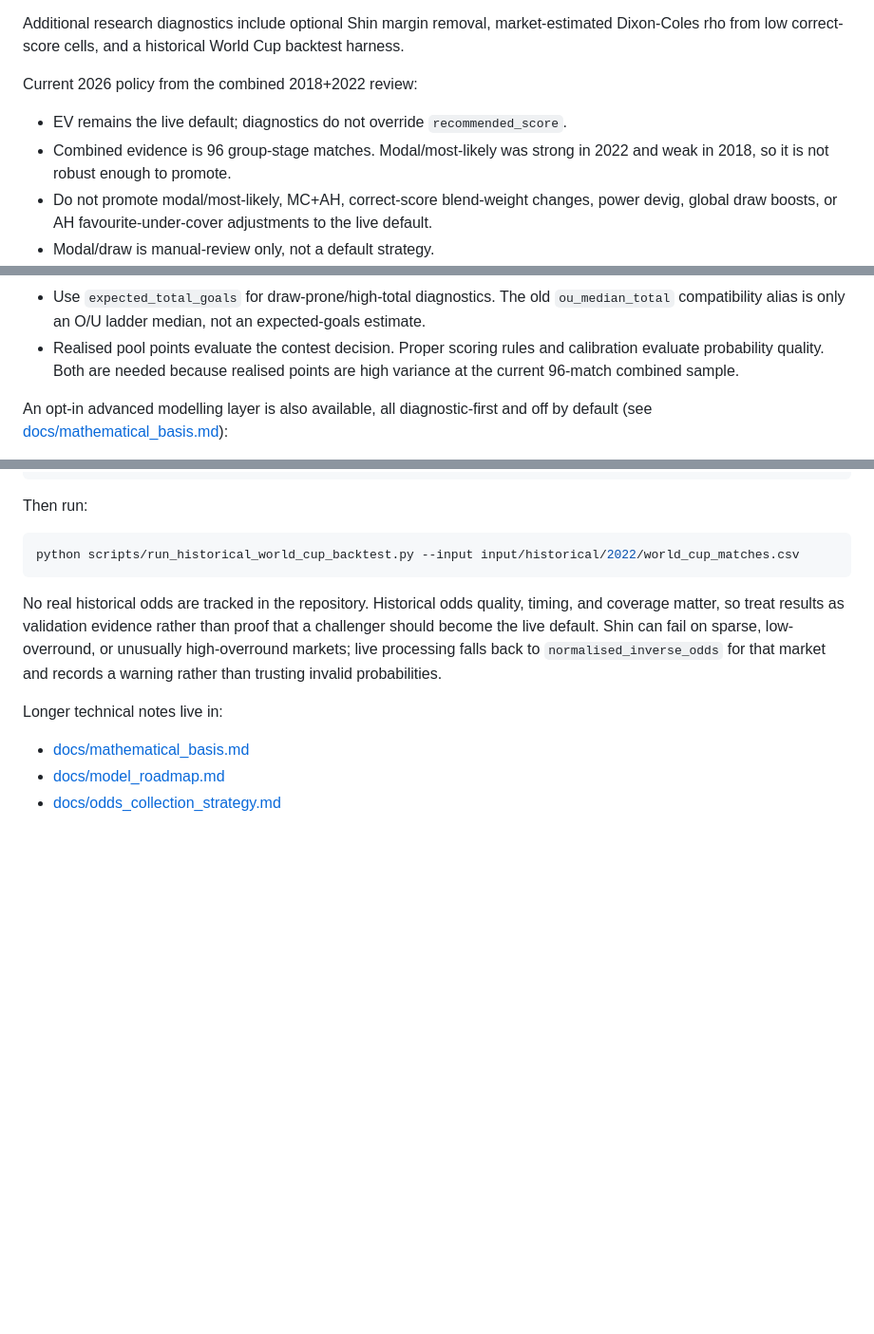
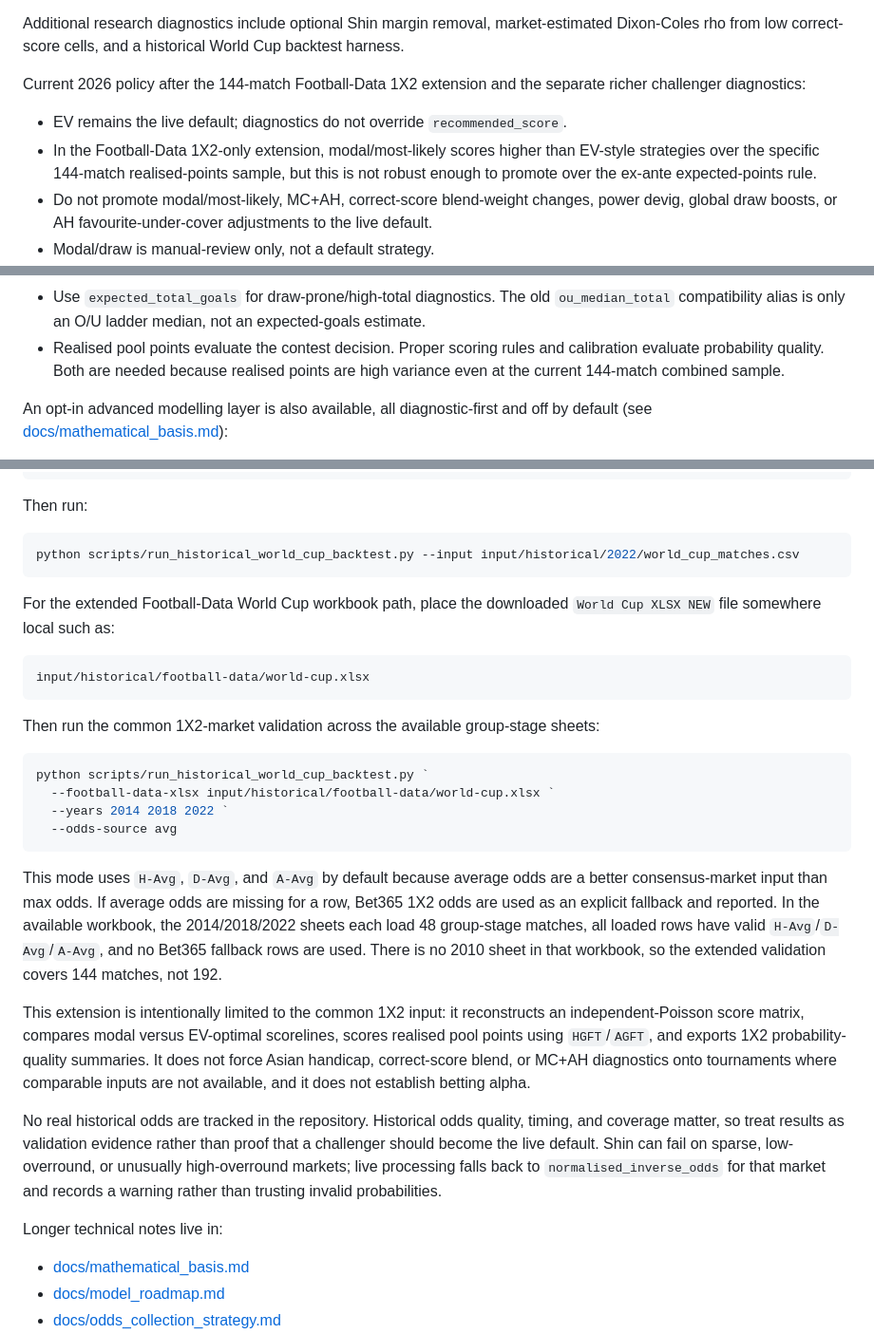
Before and after one commit to BrechtK/WC-Prediction-Model, a Markdown page: README.md, 3 parts joined by grey strips. Shown at 95% size. GitHub-like rendering; blank space fills up the shorter version.

````diff
--- a/README.md
+++ b/README.md
@@ -248,11 +305,13 @@ Additional research diagnostics include optional Shin margin removal,
 market-estimated Dixon-Coles rho from low correct-score cells, and a historical
 World Cup backtest harness.
 
-Current 2026 policy from the combined 2018+2022 review:
+Current 2026 policy after the 144-match Football-Data 1X2 extension and the
+separate richer challenger diagnostics:
 
 - EV remains the live default; diagnostics do not override `recommended_score`.
-- Combined evidence is 96 group-stage matches. Modal/most-likely was strong in
-  2022 and weak in 2018, so it is not robust enough to promote.
+- In the Football-Data 1X2-only extension, modal/most-likely scores higher than
+  EV-style strategies over the specific 144-match realised-points sample, but
+  this is not robust enough to promote over the ex-ante expected-points rule.
 - Do not promote modal/most-likely, MC+AH, correct-score blend-weight changes,
   power devig, global draw boosts, or AH favourite-under-cover adjustments to
   the live default.
@@ -268,7 +327,7 @@ Current 2026 policy from the combined 2018+2022 review:
   expected-goals estimate.
 - Realised pool points evaluate the contest decision. Proper scoring rules and
   calibration evaluate probability quality. Both are needed because realised
-  points are high variance at the current 96-match combined sample.
+  points are high variance even at the current 144-match combined sample.
 
 An opt-in advanced modelling layer is also available, all diagnostic-first and
 off by default (see [docs/mathematical_basis.md](docs/mathematical_basis.md)):
@@ -300,6 +359,38 @@ Then run:
 ```powershell
 python scripts/run_historical_world_cup_backtest.py --input input/historical/2022/world_cup_matches.csv
 ```
+
+For the extended Football-Data World Cup workbook path, place the downloaded
+`World Cup XLSX NEW` file somewhere local such as:
+
+```text
+input/historical/football-data/world-cup.xlsx
+```
+
+Then run the common 1X2-market validation across the available group-stage
+sheets:
+
+```powershell
+python scripts/run_historical_world_cup_backtest.py `
+  --football-data-xlsx input/historical/football-data/world-cup.xlsx `
+  --years 2014 2018 2022 `
+  --odds-source avg
+```
+
+This mode uses `H-Avg`, `D-Avg`, and `A-Avg` by default because average odds
+are a better consensus-market input than max odds. If average odds are missing
+for a row, Bet365 1X2 odds are used as an explicit fallback and reported. In
+the available workbook, the 2014/2018/2022 sheets each load 48 group-stage
+matches, all loaded rows have valid `H-Avg`/`D-Avg`/`A-Avg`, and no Bet365
+fallback rows are used. There is no 2010 sheet in that workbook, so the
+extended validation covers 144 matches, not 192.
+
+This extension is intentionally limited to the common 1X2 input: it reconstructs
+an independent-Poisson score matrix, compares modal versus EV-optimal
+scorelines, scores realised pool points using `HGFT`/`AGFT`, and exports 1X2
+probability-quality summaries. It does not force Asian handicap, correct-score
+blend, or MC+AH diagnostics onto tournaments where comparable inputs are not
+available, and it does not establish betting alpha.
 
 No real historical odds are tracked in the repository. Historical odds quality,
 timing, and coverage matter, so treat results as validation evidence rather
````
Also changed, not shown: other parts of README.md (+72 -15 lines), paper/figures/calibration_1x2.png, paper/figures/expected_vs_actual_goals.png, paper/figures/points_vs_probability_quality.png, 11 other files.
